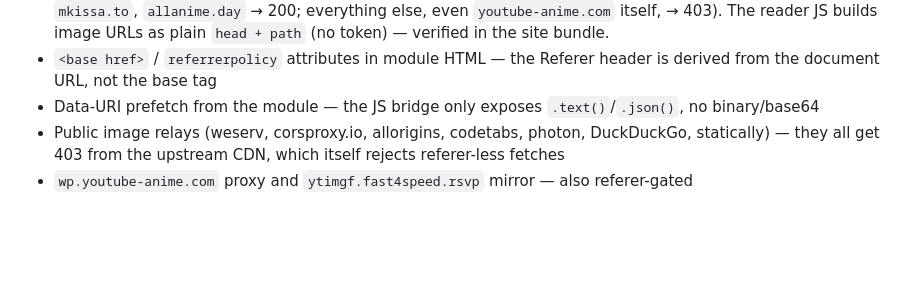
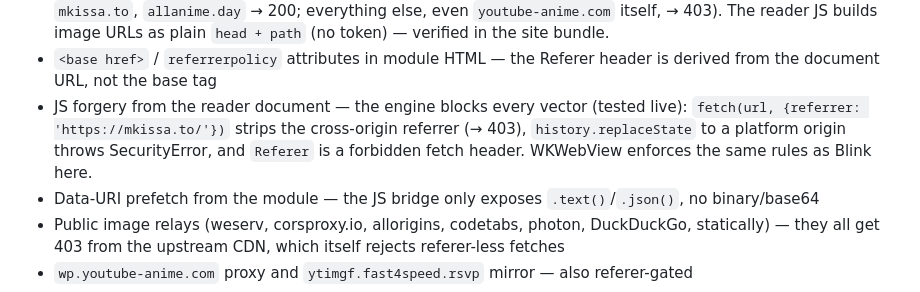
Before and after one commit to xdfkenny/xdfkenny-sora-modules, a Markdown page: documentation/Sora-reader-referer-fix.md, the part around the change. Rendered like a GitHub page; blank space fills up the shorter version.

Commit message:
docs: JS referer forgery attempts blocked by the engine (fetch referrer stripped, replaceState SecurityError)

```diff
--- a/documentation/Sora-reader-referer-fix.md
+++ b/documentation/Sora-reader-referer-fix.md
@@ -97,6 +97,11 @@ so the lookup pattern is consistent with existing code. `Module` is
   site bundle.
 - `<base href>` / `referrerpolicy` attributes in module HTML — the Referer
   header is derived from the document URL, not the base tag
+- JS forgery from the reader document — the engine blocks every vector
+  (tested live): `fetch(url, {referrer: 'https://mkissa.to/'})` strips the
+  cross-origin referrer (→ 403), `history.replaceState` to a platform origin
+  throws SecurityError, and `Referer` is a forbidden fetch header. WKWebView
+  enforces the same rules as Blink here.
 - Data-URI prefetch from the module — the JS bridge only exposes
   `.text()`/`.json()`, no binary/base64
 - Public image relays (weserv, corsproxy.io, allorigins, codetabs, photon,
```
